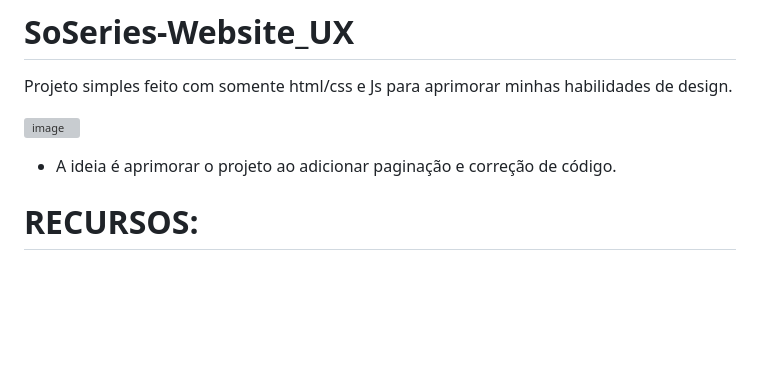
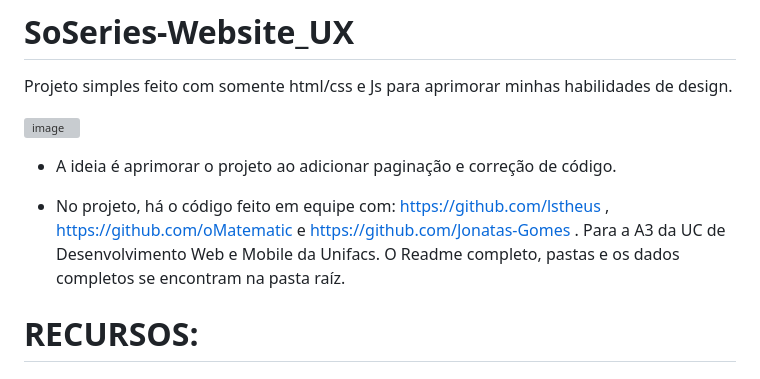
Before and after one commit to IasmimCristina/SoSeries-Website_UX, a Markdown page: README.md, the part around the change. Rendered like a GitHub page; blank space fills up the shorter version; grey boxes are pictures that could not be loaded.

```diff
--- a/README.md
+++ b/README.md
@@ -5,6 +5,7 @@
 
 - A ideia é aprimorar o projeto ao adicionar paginação e correção de código.
 
+- No projeto, há o código feito em equipe com: https://github.com/lstheus , https://github.com/oMatematic e https://github.com/Jonatas-Gomes . Para a A3 da UC de Desenvolvimento Web e Mobile da Unifacs. O Readme completo, pastas e os dados completos se encontram na pasta raíz.
 # RECURSOS:
 ## Algumas telas do projeto [Desktop-Mobile]
 - **O projeto possui scrollagem personalizada.**
```
